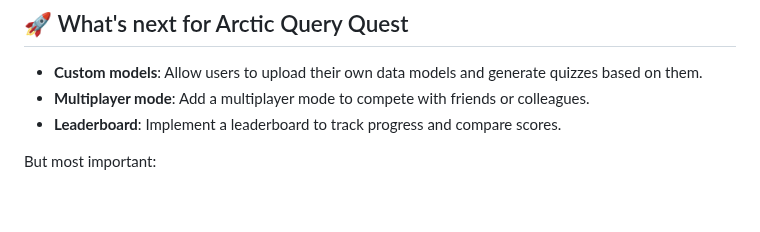
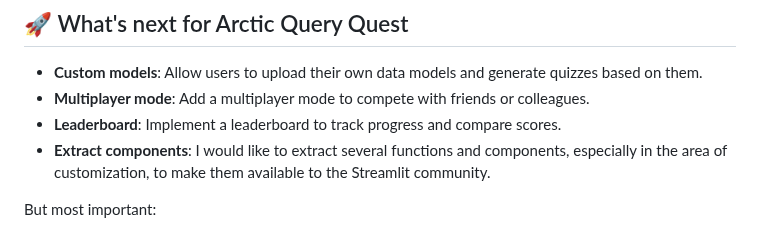
Before and after one commit to vojay-dev/arctic-query-quest, a Markdown page: README.md, the part around the change. Rendered like a GitHub page; blank space fills up the shorter version.

```diff
--- a/README.md
+++ b/README.md
@@ -337,6 +337,7 @@ Last but not least, the most important aspect, this project is a proof of concep
 - **Custom models**: Allow users to upload their own data models and generate quizzes based on them.
 - **Multiplayer mode**: Add a multiplayer mode to compete with friends or colleagues.
 - **Leaderboard**: Implement a leaderboard to track progress and compare scores.
+- **Extract components**: I would like to extract several functions and components, especially in the area of customization, to make them available to the Streamlit community.
 
 But most important:
 
```
